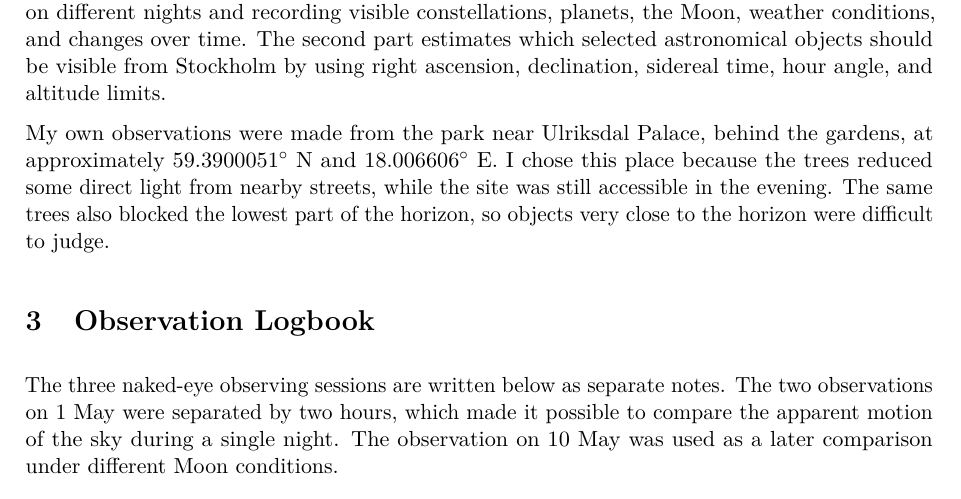
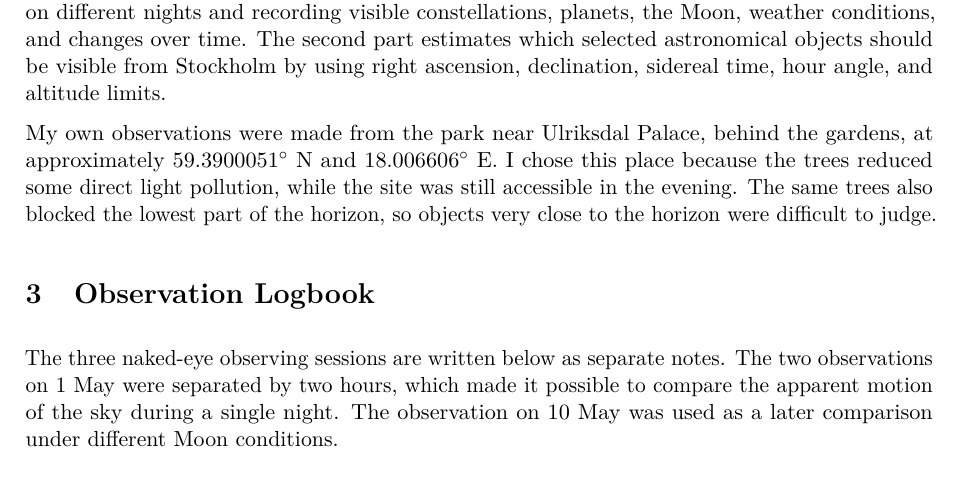
Before and after one commit to TheArtemis/SH2404-Astrophysics, a LaTeX document (observations/report/report.tex): part of page 3 of 11, cut so that both start at the same text. Compiled offline with pdfLaTeX.

Commit message:
fix: changed wording

```diff
--- a/observations/report/report.tex
+++ b/observations/report/report.tex
@@ -102,7 +102,7 @@ This report combines naked-eye observations from Ulriksdal Palace park with simp
 \section{Introduction}
 The purpose of this exercise is to connect direct naked-eye observations of the night sky with simple calculations of object positions. The first part of the work consists of observing the sky on different nights and recording visible constellations, planets, the Moon, weather conditions, and changes over time. The second part estimates which selected astronomical objects should be visible from Stockholm by using right ascension, declination, sidereal time, hour angle, and altitude limits.
 
-My own observations were made from the park near Ulriksdal Palace, behind the gardens, at approximately $59.3900051^\circ$ N and $18.006606^\circ$ E. I chose this place because the trees reduced some direct light from nearby streets, while the site was still accessible in the evening. The same trees also blocked the lowest part of the horizon, so objects very close to the horizon were difficult to judge.
+My own observations were made from the park near Ulriksdal Palace, behind the gardens, at approximately $59.3900051^\circ$ N and $18.006606^\circ$ E. I chose this place because the trees reduced some direct light pollution, while the site was still accessible in the evening. The same trees also blocked the lowest part of the horizon, so objects very close to the horizon were difficult to judge.
 
 \section{Observation Logbook}
 \label{sec:logbook}
```
